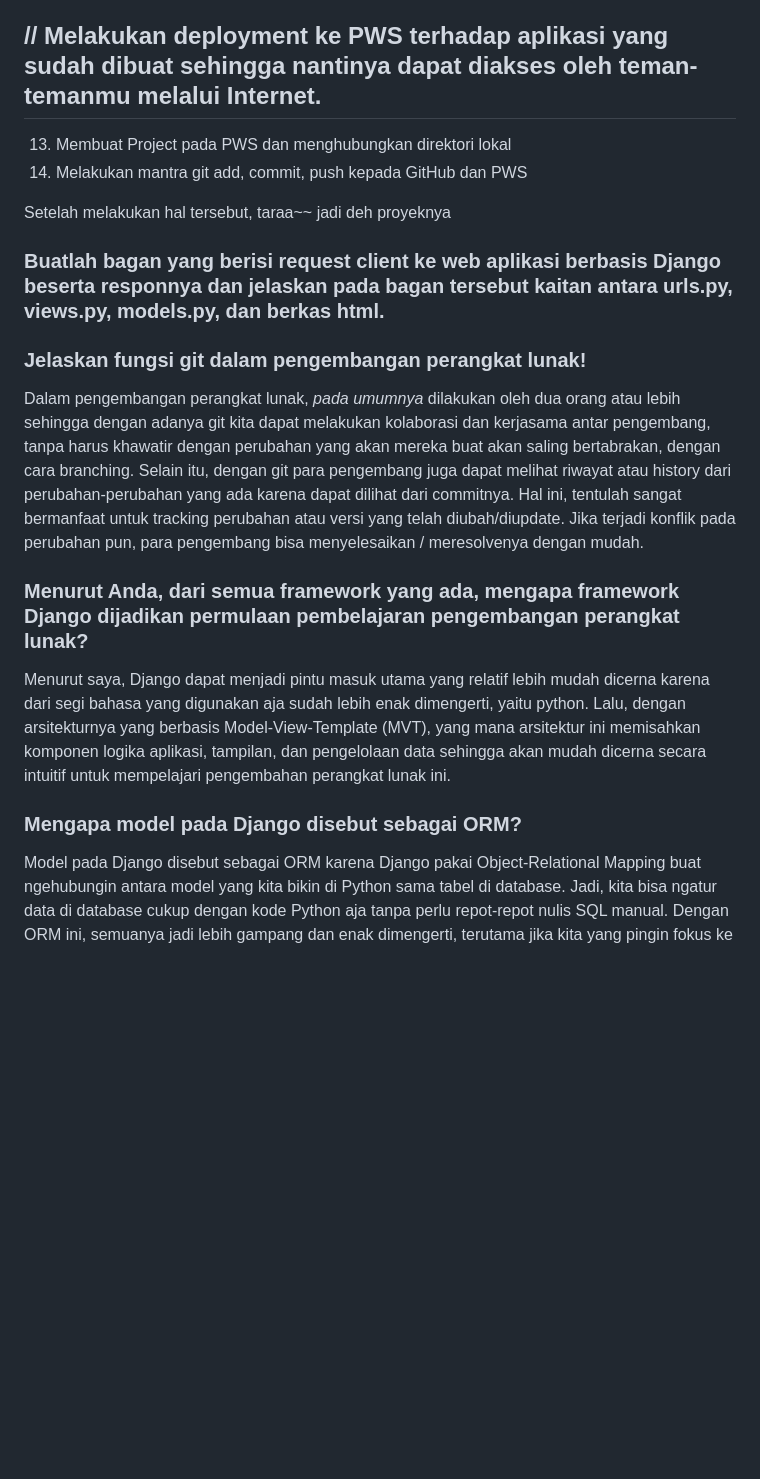
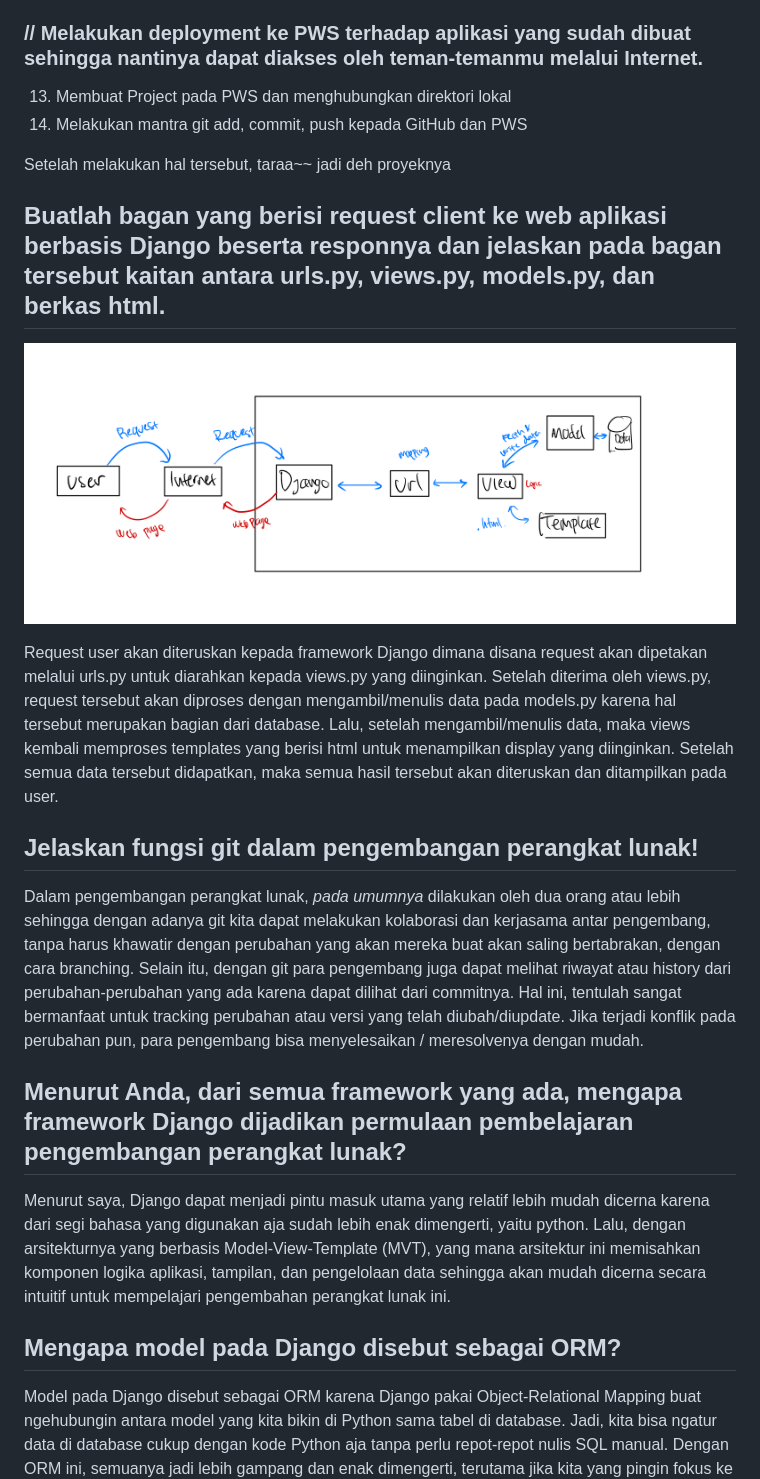
Before and after one commit to skanggalon/pec, a Markdown page: README.md, the part around the change. Rendered like a GitHub page; pictures changed too: img/mindmap.png (added); blank space fills up the shorter version.

Commit message:
[SELESAI] Menyelesaikan README.md

```diff
--- a/README.md
+++ b/README.md
@@ -44,24 +44,28 @@ urllib3
 12. Melakukan konfigurasi routing pada urls proyek, hal ini dapat dilakukan dengan menambahkan path pada urls pattern sehingga urls tersebut terhubung ke tampilan main.
 13. Setelah itu, konfigurasi proyek agar bisa menjalankan server. Hal ini bisa dilakukan dengan menambahkan ALLOWED_HOST pada file settings.py (localhost dan pws).
 
-## // Melakukan deployment ke PWS terhadap aplikasi yang sudah dibuat sehingga nantinya dapat diakses oleh teman-temanmu melalui Internet.
+### // Melakukan deployment ke PWS terhadap aplikasi yang sudah dibuat sehingga nantinya dapat diakses oleh teman-temanmu melalui Internet.
 13. Membuat Project pada PWS dan menghubungkan direktori lokal
 14. Melakukan mantra git add, commit, push kepada GitHub dan PWS
 
 Setelah melakukan hal tersebut, taraa~~ jadi deh proyeknya
 
 
-### Buatlah bagan yang berisi request client ke web aplikasi berbasis Django beserta responnya dan jelaskan pada bagan tersebut kaitan antara urls.py, views.py, models.py, dan berkas html.
+## Buatlah bagan yang berisi request client ke web aplikasi berbasis Django beserta responnya dan jelaskan pada bagan tersebut kaitan antara urls.py, views.py, models.py, dan berkas html.
+
+![mindmap](img/mindmap.png)
+
+Request user akan diteruskan kepada framework Django dimana disana request akan dipetakan melalui urls.py untuk diarahkan kepada views.py yang diinginkan. Setelah diterima oleh views.py, request tersebut akan diproses dengan mengambil/menulis data pada models.py karena hal tersebut merupakan bagian dari database. Lalu, setelah mengambil/menulis data, maka views kembali memproses templates yang berisi html untuk menampilkan display yang diinginkan. Setelah semua data tersebut didapatkan, maka semua  hasil tersebut akan diteruskan dan ditampilkan pada user.
 
 
-### Jelaskan fungsi git dalam pengembangan perangkat lunak!
+## Jelaskan fungsi git dalam pengembangan perangkat lunak!
 
 Dalam pengembangan perangkat lunak, *pada umumnya* dilakukan oleh dua orang atau lebih sehingga dengan adanya git kita dapat melakukan kolaborasi dan kerjasama antar pengembang, tanpa harus khawatir dengan perubahan yang akan mereka buat akan saling bertabrakan, dengan cara branching. Selain itu, dengan git para pengembang juga dapat melihat riwayat atau history dari perubahan-perubahan yang ada karena dapat dilihat dari commitnya. Hal ini, tentulah sangat bermanfaat untuk tracking perubahan atau versi yang telah diubah/diupdate. Jika terjadi konflik pada perubahan pun, para pengembang bisa menyelesaikan / meresolvenya dengan mudah.
 
-### Menurut Anda, dari semua framework yang ada, mengapa framework Django dijadikan permulaan pembelajaran pengembangan perangkat lunak?
+## Menurut Anda, dari semua framework yang ada, mengapa framework Django dijadikan permulaan pembelajaran pengembangan perangkat lunak?
 
 Menurut saya, Django dapat menjadi pintu masuk utama yang relatif lebih mudah dicerna karena dari segi bahasa yang digunakan aja sudah lebih enak dimengerti, yaitu python. Lalu, dengan arsitekturnya yang berbasis Model-View-Template (MVT), yang mana arsitektur ini memisahkan komponen logika aplikasi, tampilan, dan pengelolaan data sehingga akan mudah dicerna secara intuitif untuk mempelajari pengembahan perangkat lunak ini.
 
-### Mengapa model pada Django disebut sebagai ORM?
+## Mengapa model pada Django disebut sebagai ORM?
 
 Model pada Django disebut sebagai ORM karena Django pakai Object-Relational Mapping buat ngehubungin antara model yang kita bikin di Python sama tabel di database. Jadi, kita bisa ngatur data di database cukup dengan kode Python aja tanpa perlu repot-repot nulis SQL manual. Dengan ORM ini, semuanya jadi lebih gampang dan enak dimengerti, terutama jika kita yang pingin fokus ke logika aplikasi tanpa pusing mikirin detail interaksi dengan database.
```
